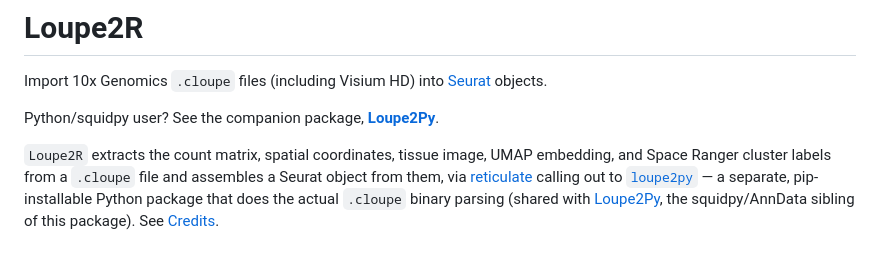
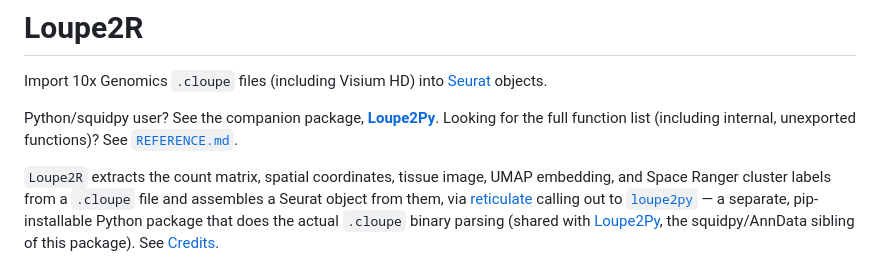
Before and after one commit to niel-infante/Loupe2R, a Markdown page: README.md, the part around the change. Drawn GitHub-style.

```diff
--- a/README.md
+++ b/README.md
@@ -2,7 +2,7 @@
 
 Import 10x Genomics `.cloupe` files (including Visium HD) into [Seurat](https://satijalab.org/seurat/) objects.
 
-Python/squidpy user? See the companion package, [**Loupe2Py**](https://github.com/niel-infante/Loupe2Py).
+Python/squidpy user? See the companion package, [**Loupe2Py**](https://github.com/niel-infante/Loupe2Py). Looking for the full function list (including internal, unexported functions)? See [`REFERENCE.md`](REFERENCE.md).
 
 `Loupe2R` extracts the count matrix, spatial coordinates, tissue image, UMAP embedding, and Space Ranger cluster labels from a `.cloupe` file and assembles a Seurat object from them, via [reticulate](https://rstudio.github.io/reticulate/) calling out to [`loupe2py`](https://github.com/niel-infante/Loupe2Py) — a separate, pip-installable Python package that does the actual `.cloupe` binary parsing (shared with [Loupe2Py](https://github.com/niel-infante/Loupe2Py), the squidpy/AnnData sibling of this package). See [Credits](#credits).
 
```
Also changed, not shown: REFERENCE.md (added, +55 -0 lines).
